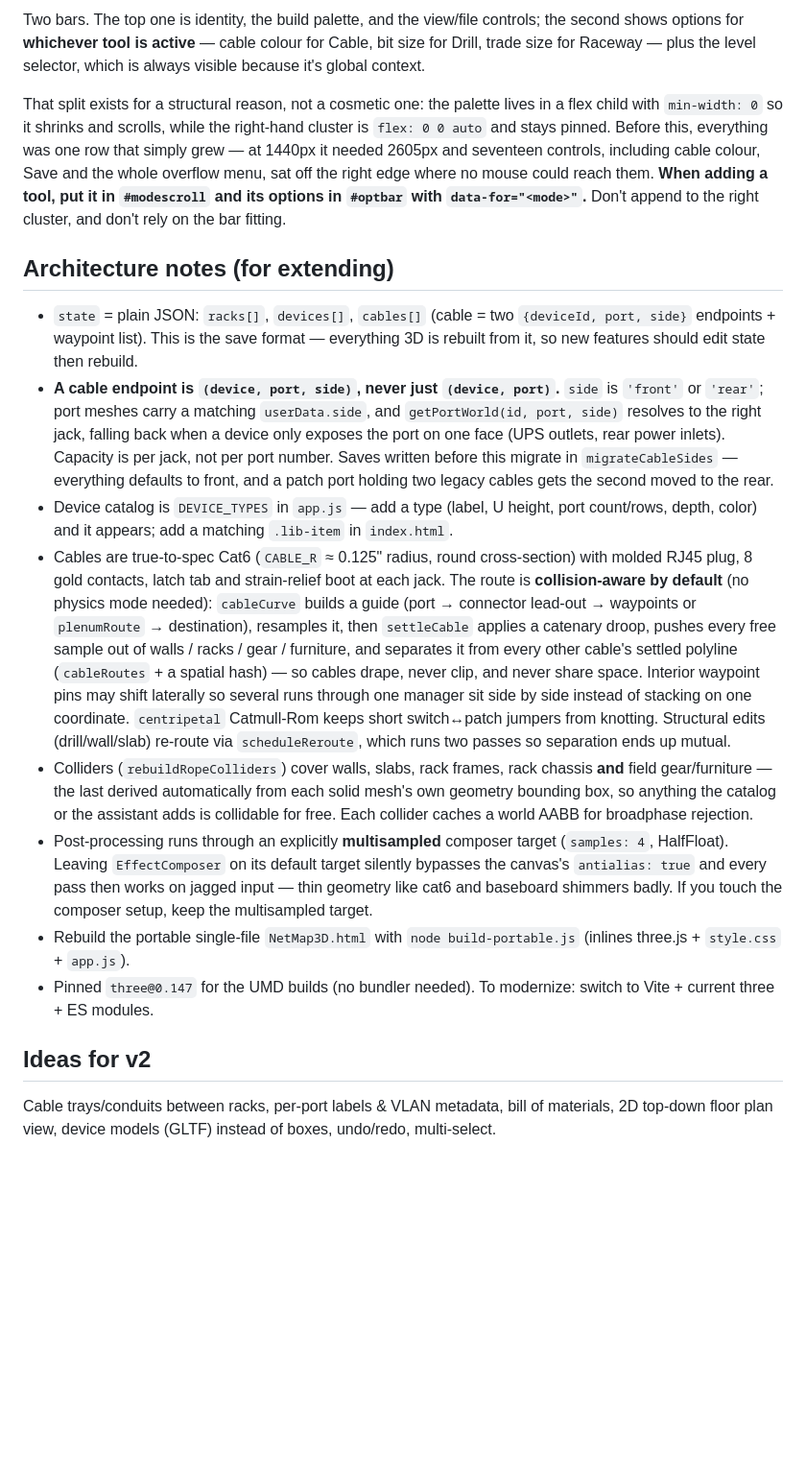
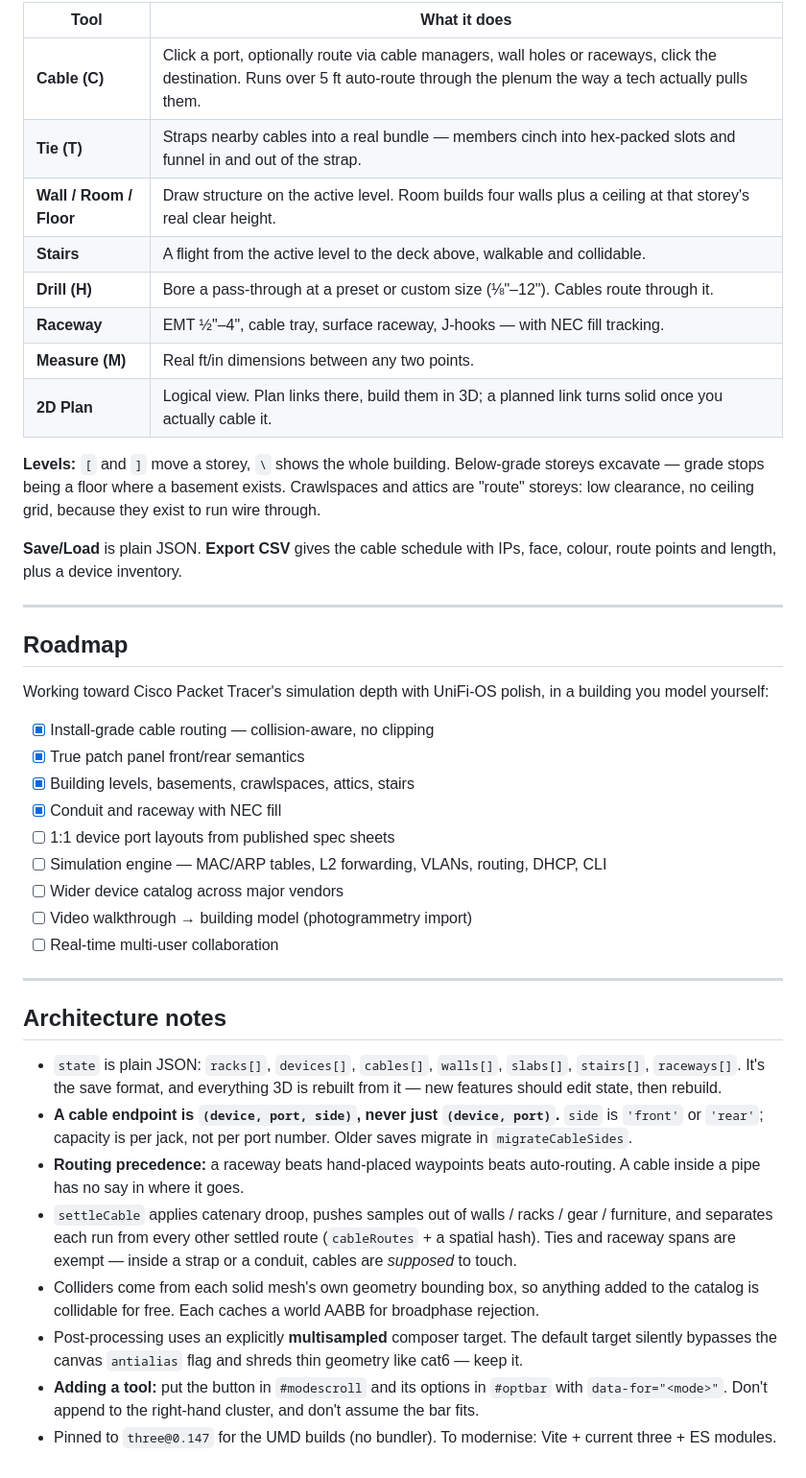
Before and after one commit to Cand1enut/NetMap3D, a Markdown page: README.md, the part around one of its changes. Shown at 96% size. Rendered like a GitHub page; blank space fills up the shorter version.

```diff
--- a/README.md
+++ b/README.md
@@ -36,29 +89,64 @@ No build step. Also works in a plain browser: `npx serve .` and open the URL (sa
 
-Two bars. The top one is identity, the build palette, and the view/file controls;
-the second shows options for **whichever tool is active** — cable colour for Cable,
-bit size for Drill, trade size for Raceway — plus the level selector, which is
-always visible because it's global context.
+| Tool | What it does |
+|---|---|
+| **Cable (C)** | Click a port, optionally route via cable managers, wall holes or raceways, click the destination. Runs over 5 ft auto-route through the plenum the way a tech actually pulls them. |
+| **Tie (T)** | Straps nearby cables into a real bundle — members cinch into hex-packed slots and funnel in and out of the strap. |
+| **Wall / Room / Floor** | Draw structure on the active level. Room builds four walls plus a ceiling at that storey's real clear height. |
+| **Stairs** | A flight from the active level to the deck above, walkable and collidable. |
+| **Drill (H)** | Bore a pass-through at a preset or custom size (⅛"–12"). Cables route through it. |
+| **Raceway** | EMT ½"–4", cable tray, surface raceway, J-hooks — with NEC fill tracking. |
+| **Measure (M)** | Real ft/in dimensions between any two points. |
+| **2D Plan** | Logical view. Plan links there, build them in 3D; a planned link turns solid once you actually cable it. |
 
-That split exists for a structural reason, not a cosmetic one: the palette lives
-in a flex child with `min-width: 0` so it shrinks and scrolls, while the
-right-hand cluster is `flex: 0 0 auto` and stays pinned. Before this, everything
-was one row that simply grew — at 1440px it needed 2605px and seventeen controls,
-including cable colour, Save and the whole overflow menu, sat off the right edge
-where no mouse could reach them. **When adding a tool, put it in `#modescroll` and
-its options in `#optbar` with `data-for="<mode>"`.** Don't append to the right
-cluster, and don't rely on the bar fitting.
+**Levels:** `[` and `]` move a storey, `\` shows the whole building. Below-grade
+storeys excavate — grade stops being a floor where a basement exists.
+Crawlspaces and attics are "route" storeys: low clearance, no ceiling grid,
+because they exist to run wire through.
 
-## Architecture notes (for extending)
+**Save/Load** is plain JSON. **Export CSV** gives the cable schedule with IPs,
+face, colour, route points and length, plus a device inventory.
 
-- `state` = plain JSON: `racks[]`, `devices[]`, `cables[]` (cable = two `{deviceId, port, side}` endpoints + waypoint list). This is the save format — everything 3D is rebuilt from it, so new features should edit state then rebuild.
-- **A cable endpoint is `(device, port, side)`, never just `(device, port)`.** `side` is `'front'` or `'rear'`; port meshes carry a matching `userData.side`, and `getPortWorld(id, port, side)` resolves to the right jack, falling back when a device only exposes the port on one face (UPS outlets, rear power inlets). Capacity is per jack, not per port number. Saves written before this migrate in `migrateCableSides` — everything defaults to front, and a patch port holding two legacy cables gets the second moved to the rear.
-- Device catalog is `DEVICE_TYPES` in `app.js` — add a type (label, U height, port count/rows, depth, color) and it appears; add a matching `.lib-item` in `index.html`.
-- Cables are true-to-spec Cat6 (`CABLE_R` ≈ 0.125" radius, round cross-section) with molded RJ45 plug, 8 gold contacts, latch tab and strain-relief boot at each jack. The route is **collision-aware by default** (no physics mode needed): `cableCurve` builds a guide (port → connector lead-out → waypoints or `plenumRoute` → destination), resamples it, then `settleCable` applies a catenary droop, pushes every free sample out of walls / racks / gear / furniture, and separates it from every other cable's settled polyline (`cableRoutes` + a spatial hash) — so cables drape, never clip, and never share space. Interior waypoint pins may shift laterally so several runs through one manager sit side by side instead of stacking on one coordinate. `centripetal` Catmull-Rom keeps short switch↔patch jumpers from knotting. Structural edits (drill/wall/slab) re-route via `scheduleReroute`, which runs two passes so separation ends up mutual.
-- Colliders (`rebuildRopeColliders`) cover walls, slabs, rack frames, rack chassis **and** field gear/furniture — the last derived automatically from each solid mesh's own geometry bounding box, so anything the catalog or the assistant adds is collidable for free. Each collider caches a world AABB for broadphase rejection.
-- Post-processing runs through an explicitly **multisampled** composer target (`samples: 4`, HalfFloat). Leaving `EffectComposer` on its default target silently bypasses the canvas's `antialias: true` and every pass then works on jagged input — thin geometry like cat6 and baseboard shimmers badly. If you touch the composer setup, keep the multisampled target.
-- Rebuild the portable single-file `NetMap3D.html` with `node build-portable.js` (inlines three.js + `style.css` + `app.js`).
-- Pinned `three@0.147` for the UMD builds (no bundler needed). To modernize: switch to Vite + current three + ES modules.
+---
 
-## Ideas for v2
+## Roadmap
 
-Cable trays/conduits between racks, per-port labels & VLAN metadata, bill of materials, 2D top-down floor plan view, device models (GLTF) instead of boxes, undo/redo, multi-select.
+Working toward Cisco Packet Tracer's simulation depth with UniFi-OS polish, in a
+building you model yourself:
+
+- [x] Install-grade cable routing — collision-aware, no clipping
+- [x] True patch panel front/rear semantics
+- [x] Building levels, basements, crawlspaces, attics, stairs
+- [x] Conduit and raceway with NEC fill
+- [ ] 1:1 device port layouts from published spec sheets
+- [ ] Simulation engine — MAC/ARP tables, L2 forwarding, VLANs, routing, DHCP, CLI
+- [ ] Wider device catalog across major vendors
+- [ ] Video walkthrough → building model (photogrammetry import)
+- [ ] Real-time multi-user collaboration
+
+---
+
+## Architecture notes
+
+- `state` is plain JSON: `racks[]`, `devices[]`, `cables[]`, `walls[]`, `slabs[]`,
+  `stairs[]`, `raceways[]`. It's the save format, and everything 3D is rebuilt
+  from it — new features should edit state, then rebuild.
+- **A cable endpoint is `(device, port, side)`, never just `(device, port)`.**
+  `side` is `'front'` or `'rear'`; capacity is per jack, not per port number.
+  Older saves migrate in `migrateCableSides`.
+- **Routing precedence:** a raceway beats hand-placed waypoints beats
+  auto-routing. A cable inside a pipe has no say in where it goes.
+- `settleCable` applies catenary droop, pushes samples out of walls / racks /
+  gear / furniture, and separates each run from every other settled route
+  (`cableRoutes` + a spatial hash). Ties and raceway spans are exempt — inside a
+  strap or a conduit, cables are *supposed* to touch.
+- Colliders come from each solid mesh's own geometry bounding box, so anything
+  added to the catalog is collidable for free. Each caches a world AABB for
+  broadphase rejection.
+- Post-processing uses an explicitly **multisampled** composer target. The
+  default target silently bypasses the canvas `antialias` flag and shreds thin
+  geometry like cat6 — keep it.
+- **Adding a tool:** put the button in `#modescroll` and its options in `#optbar`
+  with `data-for="<mode>"`. Don't append to the right-hand cluster, and don't
+  assume the bar fits.
+- Pinned to `three@0.147` for the UMD builds (no bundler). To modernise: Vite +
+  current three + ES modules.
```
Also changed, not shown: other parts of README.md (+74 -21 lines), docs/hero.jpg (added), docs/levels-section.jpg (added), docs/raceway-fill.jpg (added), docs/rack-detail.jpg (added).
